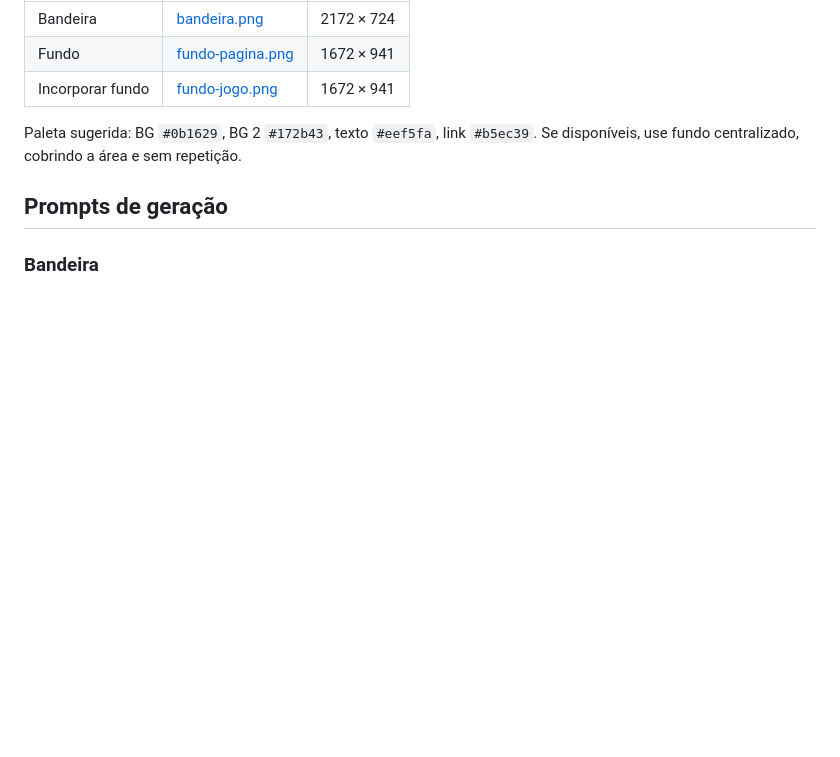
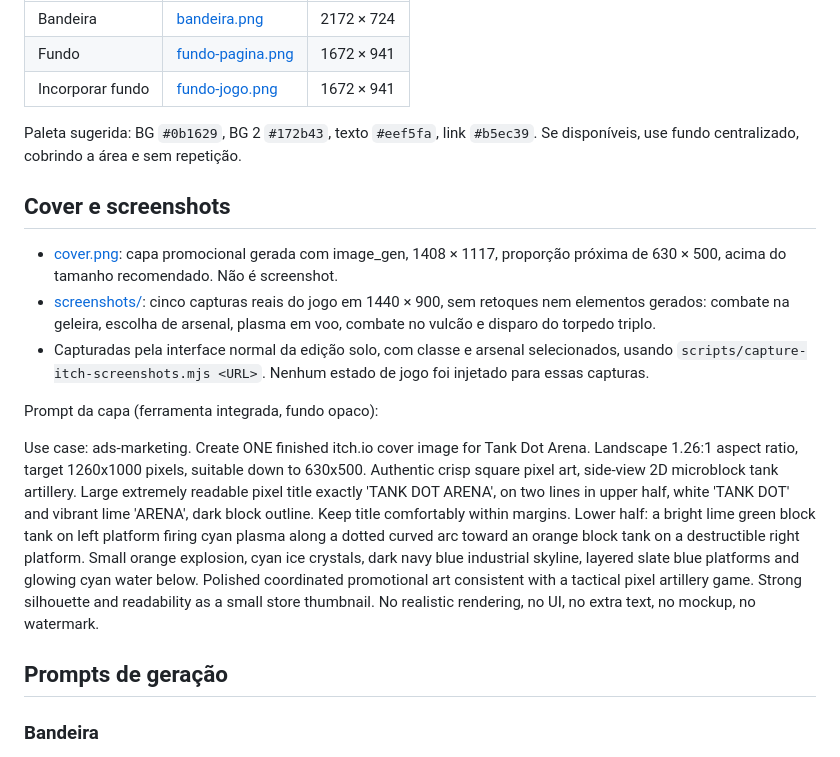
Before and after one commit to SeuCarlin/Pixel_Tanks, a Markdown page: docs/itch-media/README.md, the part around the change. Rendered like a GitHub page; blank space fills up the shorter version.

Commit message:
Add store cover and real gameplay screenshots

```diff
--- a/docs/itch-media/README.md
+++ b/docs/itch-media/README.md
@@ -9,6 +9,16 @@ Geradas com a ferramenta integrada image_gen, em PNG opaco, sem alterações pos
 | Incorporar fundo | [fundo-jogo.png](./fundo-jogo.png) | 1672 × 941 |
 
 Paleta sugerida: BG `#0b1629`, BG 2 `#172b43`, texto `#eef5fa`, link `#b5ec39`. Se disponíveis, use fundo centralizado, cobrindo a área e sem repetição.
+
+## Cover e screenshots
+
+- [cover.png](./cover.png): capa promocional gerada com image_gen, 1408 × 1117, proporção próxima de 630 × 500, acima do tamanho recomendado. Não é screenshot.
+- [screenshots/](./screenshots): cinco capturas reais do jogo em 1440 × 900, sem retoques nem elementos gerados: combate na geleira, escolha de arsenal, plasma em voo, combate no vulcão e disparo do torpedo triplo.
+- Capturadas pela interface normal da edição solo, com classe e arsenal selecionados, usando `scripts/capture-itch-screenshots.mjs <URL>`. Nenhum estado de jogo foi injetado para essas capturas.
+
+Prompt da capa (ferramenta integrada, fundo opaco):
+
+Use case: ads-marketing. Create ONE finished itch.io cover image for Tank Dot Arena. Landscape 1.26:1 aspect ratio, target 1260x1000 pixels, suitable down to 630x500. Authentic crisp square pixel art, side-view 2D microblock tank artillery. Large extremely readable pixel title exactly 'TANK DOT ARENA', on two lines in upper half, white 'TANK DOT' and vibrant lime 'ARENA', dark block outline. Keep title comfortably within margins. Lower half: a bright lime green block tank on left platform firing cyan plasma along a dotted curved arc toward an orange block tank on a destructible right platform. Small orange explosion, cyan ice crystals, dark navy blue industrial skyline, layered slate blue platforms and glowing cyan water below. Polished coordinated promotional art consistent with a tactical pixel artillery game. Strong silhouette and readability as a small store thumbnail. No realistic rendering, no UI, no extra text, no mockup, no watermark.
 
 ## Prompts de geração
 
```
Also changed, not shown: docs/itch-media/screenshots/01-combate-geleira.png (added), docs/itch-media/screenshots/02-escolha-do-arsenal.png (added), docs/itch-media/screenshots/03-disparo-plasma.png (added), docs/itch-media/screenshots/04-combate-vulcao.png (added), docs/itch-media/screenshots/05-torpedo-triplo.png (added), 2 other files.
